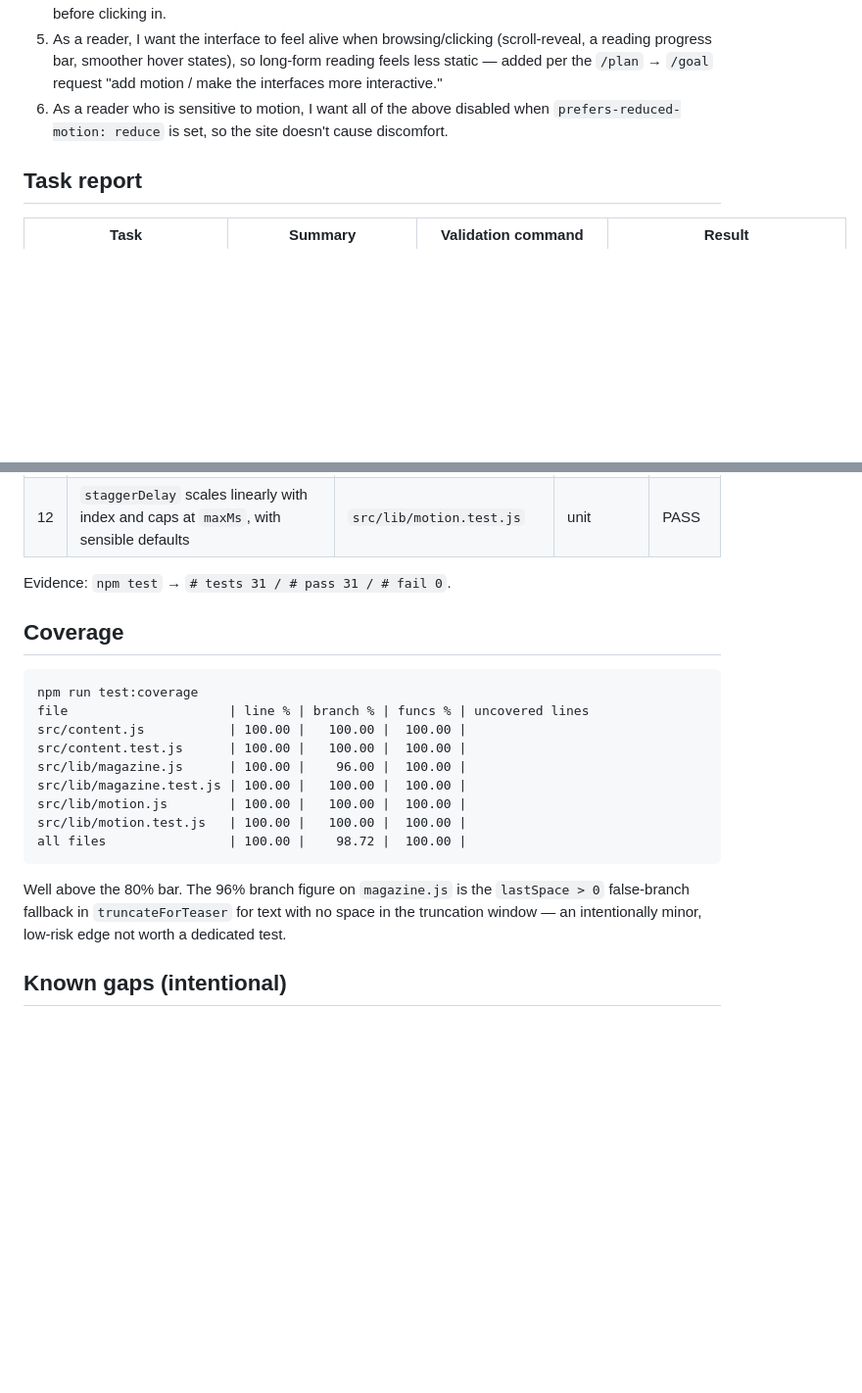
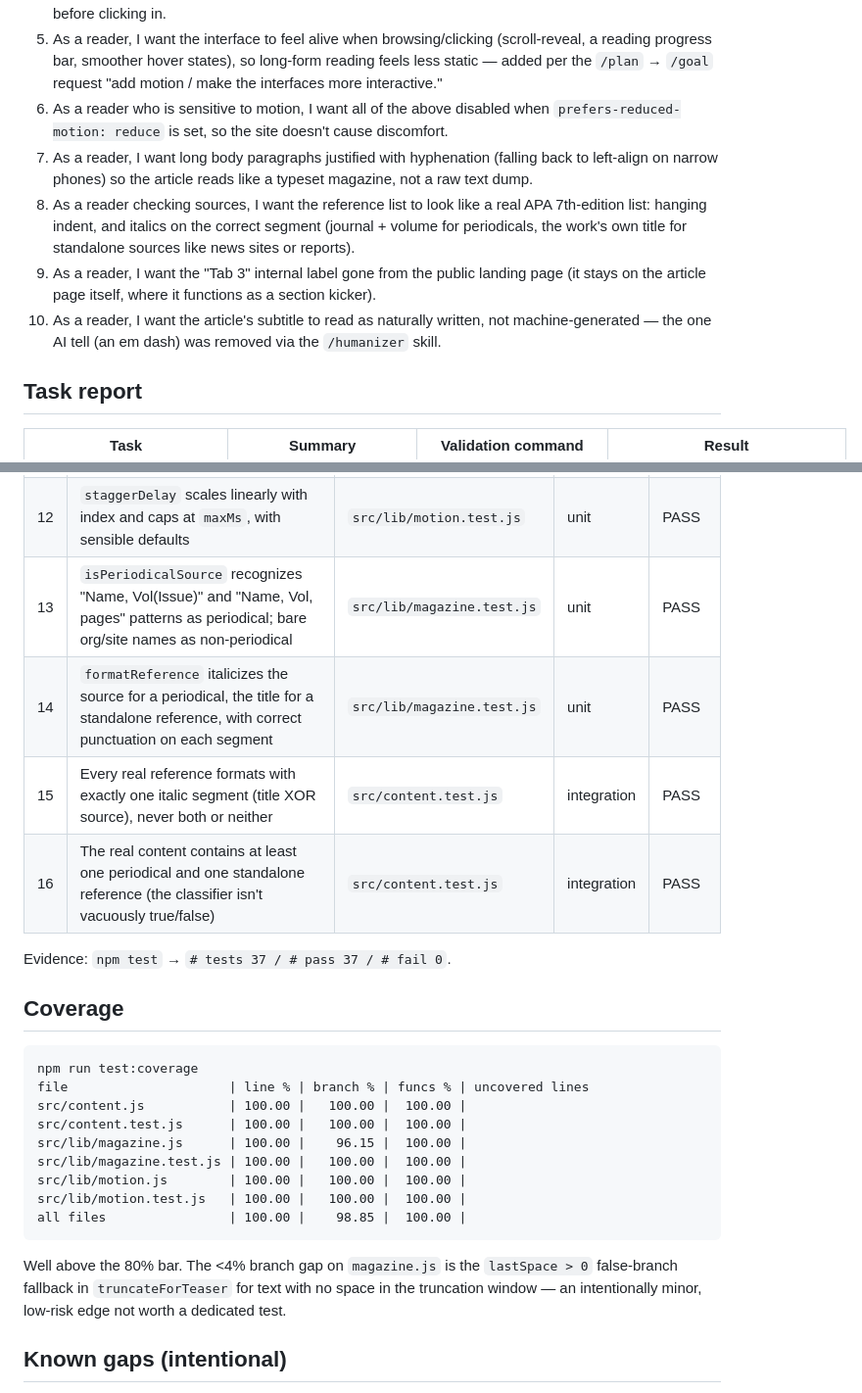
Before and after one commit to Rbndct/geworld-emagazine, a Markdown page: docs/testing/geworld-emagazine.tdd.md, 2 parts joined by grey strips. Shown at 98% size. Drawn GitHub-style; blank space fills up the shorter version.

Commit message:
docs: update TDD evidence report with APA citation, typography, and kicker-removal work

````diff
--- a/docs/testing/geworld-emagazine.tdd.md
+++ b/docs/testing/geworld-emagazine.tdd.md
@@ -10,6 +10,10 @@
 4. As a reader, I want a short teaser excerpt on the cover derived from the article body, so I get a preview before clicking in.
 5. As a reader, I want the interface to feel alive when browsing/clicking (scroll-reveal, a reading progress bar, smoother hover states), so long-form reading feels less static — added per the `/plan` → `/goal` request "add motion / make the interfaces more interactive."
 6. As a reader who is sensitive to motion, I want all of the above disabled when `prefers-reduced-motion: reduce` is set, so the site doesn't cause discomfort.
+7. As a reader, I want long body paragraphs justified with hyphenation (falling back to left-align on narrow phones) so the article reads like a typeset magazine, not a raw text dump.
+8. As a reader checking sources, I want the reference list to look like a real APA 7th-edition list: hanging indent, and italics on the correct segment (journal + volume for periodicals, the work's own title for standalone sources like news sites or reports).
+9. As a reader, I want the "Tab 3" internal label gone from the public landing page (it stays on the article page itself, where it functions as a section kicker).
+10. As a reader, I want the article's subtitle to read as naturally written, not machine-generated — the one AI tell (an em dash) was removed via the `/humanizer` skill.
 
 ## Task report
 
@@ -41,8 +48,12 @@
 | 10 | `clamp` bounds a value to `[min, max]` on both sides | `src/lib/motion.test.js` | unit | PASS |
 | 11 | `computeReadingProgress` returns 0 at the top, 100 at the bottom, a proportional value between, 100 when content is shorter than the viewport, and clamps out-of-range input | `src/lib/motion.test.js` | unit | PASS |
 | 12 | `staggerDelay` scales linearly with index and caps at `maxMs`, with sensible defaults | `src/lib/motion.test.js` | unit | PASS |
+| 13 | `isPeriodicalSource` recognizes "Name, Vol(Issue)" and "Name, Vol, pages" patterns as periodical; bare org/site names as non-periodical | `src/lib/magazine.test.js` | unit | PASS |
+| 14 | `formatReference` italicizes the source for a periodical, the title for a standalone reference, with correct punctuation on each segment | `src/lib/magazine.test.js` | unit | PASS |
+| 15 | Every real reference formats with exactly one italic segment (title XOR source), never both or neither | `src/content.test.js` | integration | PASS |
+| 16 | The real content contains at least one periodical and one standalone reference (the classifier isn't vacuously true/false) | `src/content.test.js` | integration | PASS |
 
-Evidence: `npm test` → `# tests 31 / # pass 31 / # fail 0`.
+Evidence: `npm test` → `# tests 37 / # pass 37 / # fail 0`.
 
 ## Coverage
 
@@ -51,14 +62,14 @@ npm run test:coverage
 file                     | line % | branch % | funcs % | uncovered lines
 src/content.js           | 100.00 |   100.00 |  100.00 |
 src/content.test.js      | 100.00 |   100.00 |  100.00 |
-src/lib/magazine.js      | 100.00 |    96.00 |  100.00 |
+src/lib/magazine.js      | 100.00 |    96.15 |  100.00 |
 src/lib/magazine.test.js | 100.00 |   100.00 |  100.00 |
 src/lib/motion.js        | 100.00 |   100.00 |  100.00 |
 src/lib/motion.test.js   | 100.00 |   100.00 |  100.00 |
-all files                | 100.00 |    98.72 |  100.00 |
+all files                | 100.00 |    98.85 |  100.00 |
 ```
 
-Well above the 80% bar. The 96% branch figure on `magazine.js` is the `lastSpace > 0` false-branch fallback in `truncateForTeaser` for text with no space in the truncation window — an intentionally minor, low-risk edge not worth a dedicated test.
+Well above the 80% bar. The <4% branch gap on `magazine.js` is the `lastSpace > 0` false-branch fallback in `truncateForTeaser` for text with no space in the truncation window — an intentionally minor, low-risk edge not worth a dedicated test.
 
 ## Known gaps (intentional)
 
````
Also changed, not shown: other parts of docs/testing/geworld-emagazine.tdd.md (+3 -0 lines).
